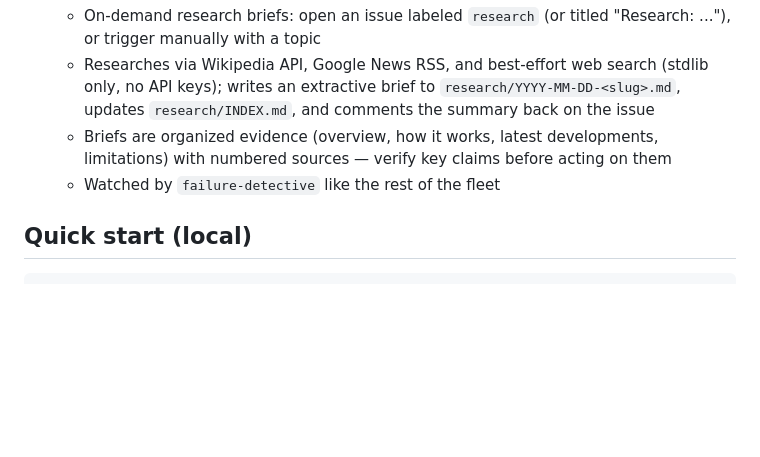
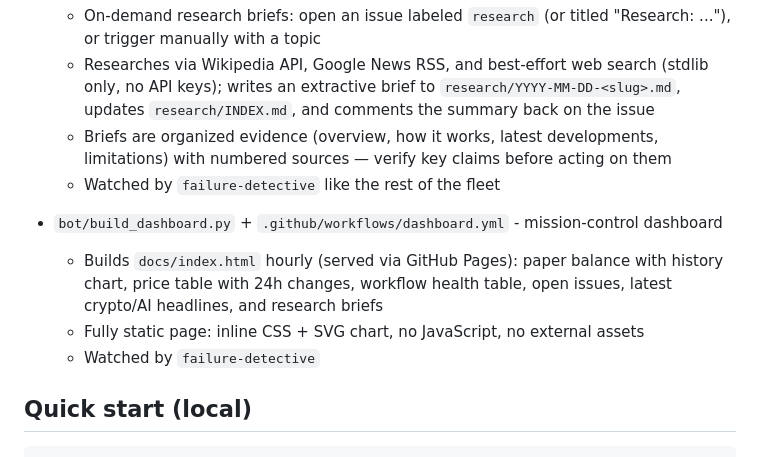
Before and after one commit to coattails-droid/Work-with-Muse, a Markdown page: README.md, the part around the change. Rendered like a GitHub page; blank space fills up the shorter version.

Commit message:
Add README.md via Muse

````diff
--- a/README.md
+++ b/README.md
@@ -75,6 +75,13 @@ If you do trade real money, never trade money you can't afford to lose.
     before acting on them
   - Watched by `failure-detective` like the rest of the fleet
 
+- `bot/build_dashboard.py` + `.github/workflows/dashboard.yml` - mission-control dashboard
+  - Builds `docs/index.html` hourly (served via GitHub Pages): paper balance
+    with history chart, price table with 24h changes, workflow health table,
+    open issues, latest crypto/AI headlines, and research briefs
+  - Fully static page: inline CSS + SVG chart, no JavaScript, no external assets
+  - Watched by `failure-detective`
+
 ## Quick start (local)
 
 ```bash
````
